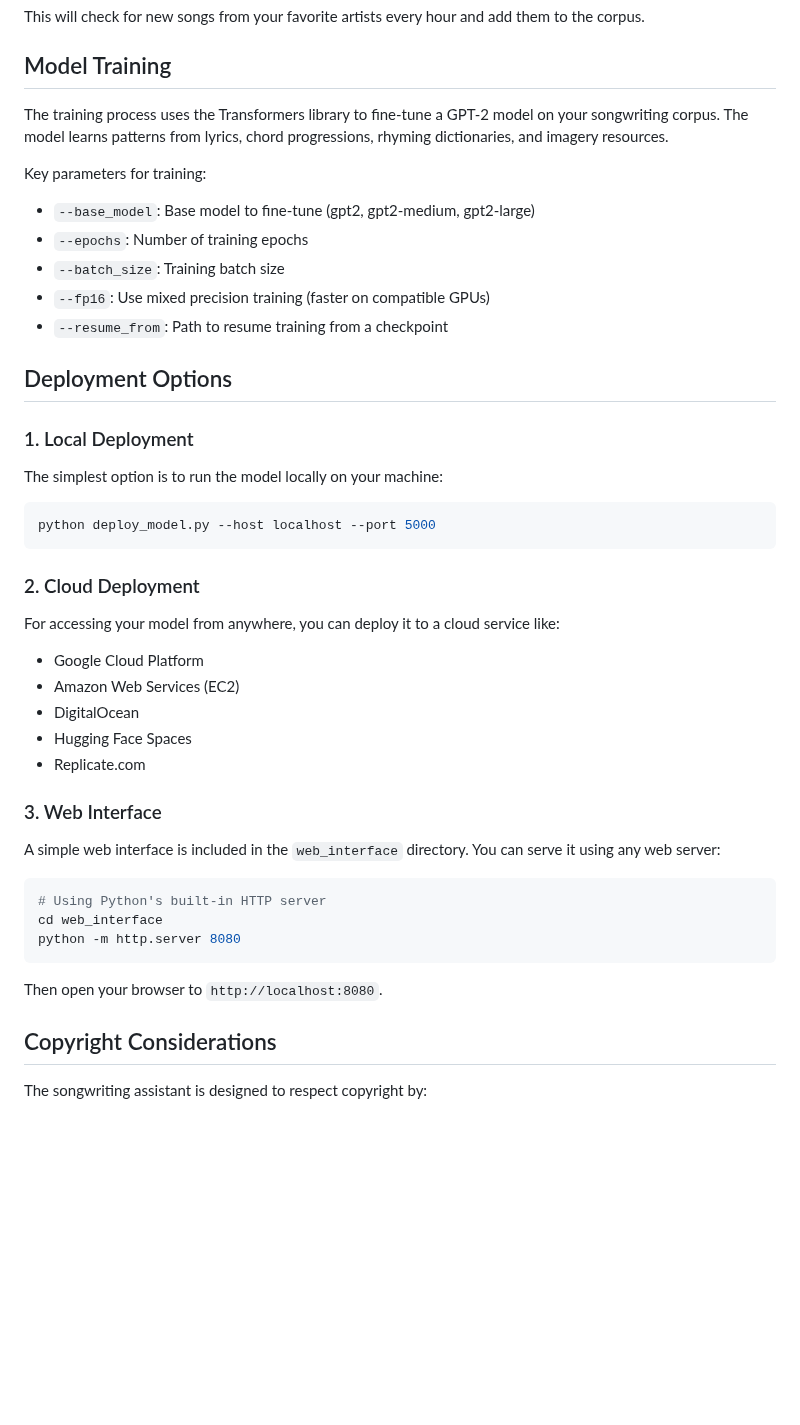
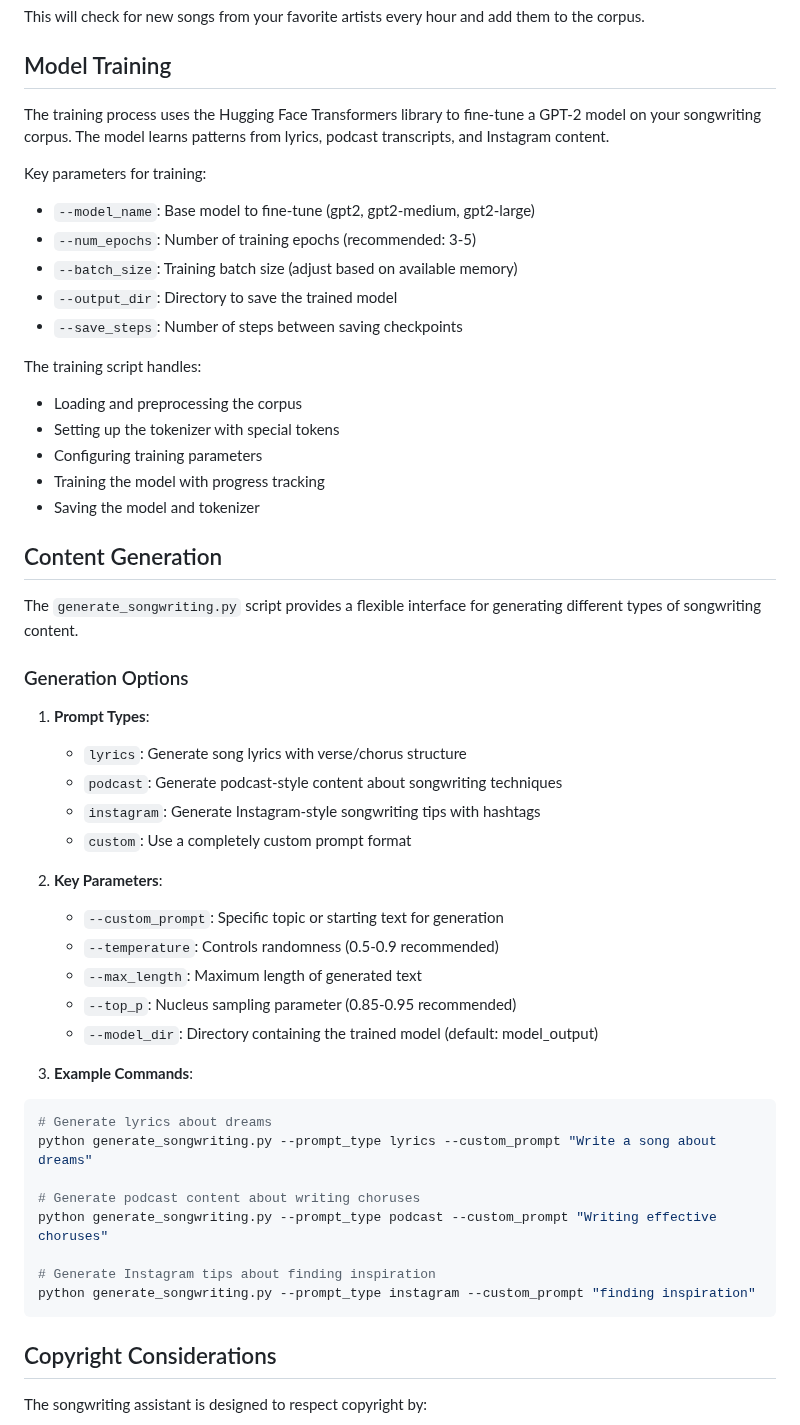
Before and after one commit to filmboy3/songwriting_corpus, a Markdown page: README.md, the part around one of its changes. Rendered like a GitHub page; blank space fills up the shorter version.

````diff
--- a/README.md
+++ b/README.md
@@ -343,45 +334,53 @@ This will check for new songs from your favorite artists every hour and add them
 
 ## Model Training
 
-The training process uses the Transformers library to fine-tune a GPT-2 model on your songwriting corpus. The model learns patterns from lyrics, chord progressions, rhyming dictionaries, and imagery resources.
+The training process uses the Hugging Face Transformers library to fine-tune a GPT-2 model on your songwriting corpus. The model learns patterns from lyrics, podcast transcripts, and Instagram content.
 
 Key parameters for training:
-- `--base_model`: Base model to fine-tune (gpt2, gpt2-medium, gpt2-large)
-- `--epochs`: Number of training epochs
-- `--batch_size`: Training batch size
-- `--fp16`: Use mixed precision training (faster on compatible GPUs)
-- `--resume_from`: Path to resume training from a checkpoint
+- `--model_name`: Base model to fine-tune (gpt2, gpt2-medium, gpt2-large)
+- `--num_epochs`: Number of training epochs (recommended: 3-5)
+- `--batch_size`: Training batch size (adjust based on available memory)
+- `--output_dir`: Directory to save the trained model
+- `--save_steps`: Number of steps between saving checkpoints
 
-## Deployment Options
+The training script handles:
+- Loading and preprocessing the corpus
+- Setting up the tokenizer with special tokens
+- Configuring training parameters
+- Training the model with progress tracking
+- Saving the model and tokenizer
 
-### 1. Local Deployment
+## Content Generation
 
-The simplest option is to run the model locally on your machine:
+The `generate_songwriting.py` script provides a flexible interface for generating different types of songwriting content.
+
+### Generation Options
+
+1. **Prompt Types**:
+   - `lyrics`: Generate song lyrics with verse/chorus structure
+   - `podcast`: Generate podcast-style content about songwriting techniques
+   - `instagram`: Generate Instagram-style songwriting tips with hashtags
+   - `custom`: Use a completely custom prompt format
+
+2. **Key Parameters**:
+   - `--custom_prompt`: Specific topic or starting text for generation
+   - `--temperature`: Controls randomness (0.5-0.9 recommended)
+   - `--max_length`: Maximum length of generated text
+   - `--top_p`: Nucleus sampling parameter (0.85-0.95 recommended)
+   - `--model_dir`: Directory containing the trained model (default: model_output)
+
+3. **Example Commands**:
 
 ```bash
-python deploy_model.py --host localhost --port 5000
+# Generate lyrics about dreams
+python generate_songwriting.py --prompt_type lyrics --custom_prompt "Write a song about dreams"
+
+# Generate podcast content about writing choruses
+python generate_songwriting.py --prompt_type podcast --custom_prompt "Writing effective choruses"
+
+# Generate Instagram tips about finding inspiration
+python generate_songwriting.py --prompt_type instagram --custom_prompt "finding inspiration"
 ```
-
-### 2. Cloud Deployment
-
-For accessing your model from anywhere, you can deploy it to a cloud service like:
-- Google Cloud Platform
-- Amazon Web Services (EC2)
-- DigitalOcean
-- Hugging Face Spaces
-- Replicate.com
-
-### 3. Web Interface
-
-A simple web interface is included in the `web_interface` directory. You can serve it using any web server:
-
-```bash
-# Using Python's built-in HTTP server
-cd web_interface
-python -m http.server 8080
-```
-
-Then open your browser to `http://localhost:8080`.
 
 ## Copyright Considerations
 
````
Also changed, not shown: other parts of README.md (+73 -82 lines).
